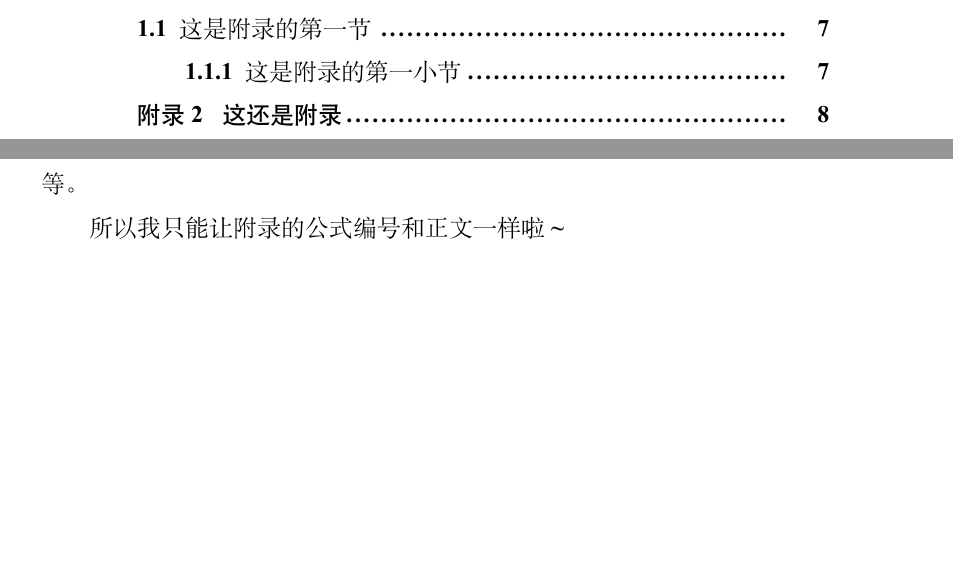
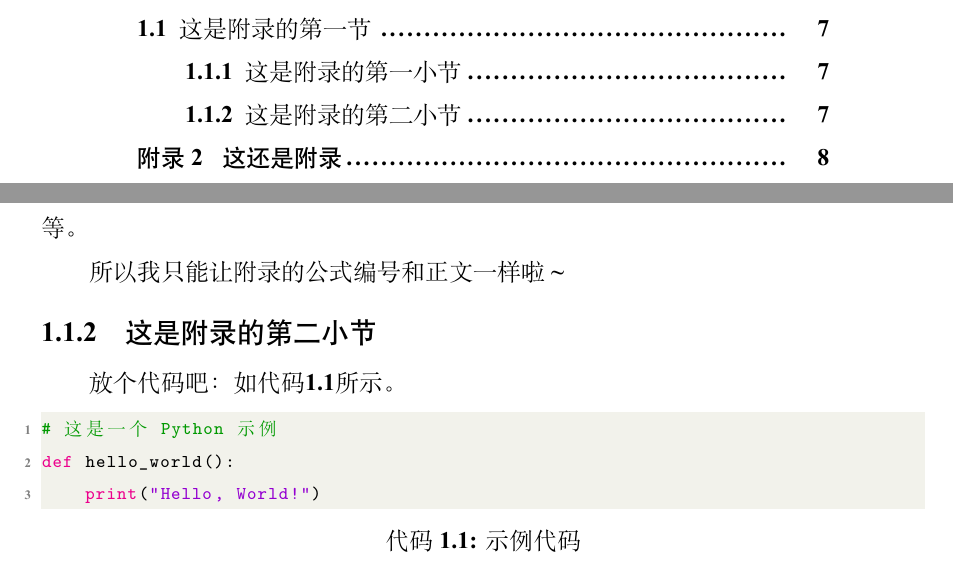
Before and after one commit to abwuge/SWJTU_Bachelor_Thesis, a LaTeX thesis (SWJTU_Bachelor_Thesis.tex, which reads appendix/appendix1.tex, style/swjtu.sty): two parts of pages 9 and 17 of 18, joined at a grey line, cut so that both start at the same text, the shorter picture padded with empty space. Compiled offline with XeLaTeX; a missing font is replaced by an installed copy or a similar font.

Commit message:
[Feat]: ✨增加代码框功能

```diff
--- a/appendix/appendix1.tex
+++ b/appendix/appendix1.tex
@@ -20,3 +20,13 @@
 对需要收录于毕业设计（论文）中且又不适合书写正文中的附加数据、资料、详细公式推导等有特色的内容，可作为附录排写，序号采用“附录1”、“附录2”等。
 
 所以我只能让附录的公式编号和正文一样啦\~{}
+
+\subsection{这是附录的第二小节}
+
+放个代码吧：如代码\ref{code:example}所示。
+
+\begin{lstlisting}[language=Python, caption=示例代码, label=code:example]
+# 这是一个 Python 示例
+def hello_world():
+    print("Hello, World!")
+\end{lstlisting}
--- a/style/swjtu.sty
+++ b/style/swjtu.sty
@@ -11,6 +11,7 @@
 \RequirePackage{graphicx}    % 插入和处理图片
 \RequirePackage{indentfirst} % 章节首段缩进
 \RequirePackage{kvoptions}   % 提供键值选项处理机制
+\RequirePackage{listings}    % 代码高亮
 \RequirePackage{microtype}   % 改进排版细节和断字
 \RequirePackage{physics}     % 物理符号和公式排版
 \RequirePackage{setspace}    % 设置行间距
@@ -18,9 +19,10 @@
 \RequirePackage{tabularx}    % 可调宽度表格
 \RequirePackage{titlesec}    % 章节标题格式
 \RequirePackage{tocloft}     % 目录格式
+\RequirePackage{xcolor}      % 颜色处理
 \RequirePackage{xeCJKfntef}  % 中文下划线
 \RequirePackage{xparse}      % 高级命令
-\RequirePackage{xstring}    % 字符串处理
+\RequirePackage{xstring}     % 字符串处理
 
 % 参考文献处理
 \RequirePackage[
@@ -206,6 +208,82 @@
 }
 \raggedbottom % 避免强制拉伸
 
+%%% ====================== 代码框 ====================== %%%
+\makeatletter
+\definecolor{code@green}{rgb}{0,0.6,0}
+\definecolor{code@gray}{rgb}{0.5,0.5,0.5}
+\definecolor{code@purple}{rgb}{0.58,0,0.82}
+\definecolor{code@backcolour}{rgb}{0.95,0.95,0.92}
+
+\lstdefinestyle{codeStyle}{
+    backgroundcolor=\color{code@backcolour},
+    commentstyle=\color{code@green},
+    keywordstyle=\color{magenta},
+    numberstyle=\tiny\color{code@gray},
+    stringstyle=\color{code@purple},
+    basicstyle=\ttfamily\footnotesize,
+    breakatwhitespace=false,
+    breaklines=true,
+    captionpos=b,
+    keepspaces=true,
+    numbers=left,
+    numbersep=5pt,
+    showspaces=false,
+    showstringspaces=false,
+    showtabs=false,
+    tabsize=2
+}
+\makeatother
+
+\lstset{style=codeStyle}
+
+\DeclareCaptionLabelFormat{chinese}{代码 #2}
+\captionsetup[lstlisting]{labelformat=chinese}
+
+%%% ===================== 公式注释 ===================== %%%
+\makeatletter
+\newcounter{swjtu@itemCount}
+\newcounter{swjtu@currentIndex}
+\newlength{\swjtu@labelwidth}
+
+\newcommand{\swjtu@countItem}[1]{\IfBlankF{#1}{\stepcounter{swjtu@itemCount}}}
+\newcommand{\swjtu@stepCurrent}{\stepcounter{swjtu@currentIndex}}
+
+\NewDocumentCommand{\swjtuExplanation}{>{\SplitList{;}} m}{%
+  \setcounter{swjtu@itemCount}{0}
+  \setcounter{swjtu@currentIndex}{0}%
+  \ProcessList{#1}{\swjtu@countItem}%
+  \ProcessList{#1}{\swjtu@splitSymbolAndExplanationPair}%
+}
+
+\NewDocumentCommand{\swjtu@splitSymbolAndExplanationPair}{>{\SplitArgument{1}{,}} m}{%
+  \swjtu@stepCurrent%
+  \ifnum\value{swjtu@currentIndex}>\value{swjtu@itemCount}
+  \else
+    \swjtu@explainSymbol #1%
+  \fi
+}
+
+\NewDocumentCommand{\swjtu@explainSymbol}{mm}{%
+  \settowidth{\swjtu@labelwidth}{\hspace{6em}#1}
+  \begin{explainSymbol}[labelwidth=\swjtu@labelwidth]
+    \ifnum\value{swjtu@currentIndex}=1
+    \swjtu@explainItem{式中\hspace{2em}#1——}{#2}
+    \else
+    \swjtu@explainItem{\hspace{4em}#1——}{#2}
+    \fi
+  \end{explainSymbol}
+}
+
+\newcommand{\swjtu@explainItem}[2]{
+  \ifnum\value{swjtu@currentIndex}<\value{swjtu@itemCount}
+    \item[#1] #2；
+  \else
+    \item[#1] #2。
+  \fi
+}
+\makeatother
+
 %%% ======================= 杂项 ======================= %%%
 %%% ---------------------- 超链接 ---------------------- %%%
 \crefname{equation}{式}{式}
@@ -274,50 +352,6 @@
   \BODY
   \clearpage
 }
-
-%%% ===================== 公式注释 ===================== %%%
-\makeatletter
-\newcounter{swjtu@itemCount}
-\newcounter{swjtu@currentIndex}
-\newlength{\swjtu@labelwidth}
-
-\newcommand{\swjtu@countItem}[1]{\IfBlankF{#1}{\stepcounter{swjtu@itemCount}}}
-\newcommand{\swjtu@stepCurrent}{\stepcounter{swjtu@currentIndex}}
-
-\NewDocumentCommand{\swjtuExplanation}{>{\SplitList{;}} m}{%
-  \setcounter{swjtu@itemCount}{0}
-  \setcounter{swjtu@currentIndex}{0}%
-  \ProcessList{#1}{\swjtu@countItem}%
-  \ProcessList{#1}{\swjtu@splitSymbolAndExplanationPair}%
-}
-
-\NewDocumentCommand{\swjtu@splitSymbolAndExplanationPair}{>{\SplitArgument{1}{,}} m}{%
-  \swjtu@stepCurrent%
-  \ifnum\value{swjtu@currentIndex}>\value{swjtu@itemCount}
-  \else
-    \swjtu@explainSymbol #1%
-  \fi
-}
-
-\NewDocumentCommand{\swjtu@explainSymbol}{mm}{%
-  \settowidth{\swjtu@labelwidth}{\hspace{6em}#1}
-  \begin{explainSymbol}[labelwidth=\swjtu@labelwidth]
-    \ifnum\value{swjtu@currentIndex}=1
-    \swjtu@explainItem{式中\hspace{2em}#1——}{#2}
-    \else
-    \swjtu@explainItem{\hspace{4em}#1——}{#2}
-    \fi
-  \end{explainSymbol}
-}
-
-\newcommand{\swjtu@explainItem}[2]{
-  \ifnum\value{swjtu@currentIndex}<\value{swjtu@itemCount}
-    \item[#1] #2；
-  \else
-    \item[#1] #2。
-  \fi
-}
-\makeatother
 
 %%% ===================== 参数定义 ===================== %%%
 %%% ----------------------- 扉页 ----------------------- %%%
```
Also changed, not shown: style/swjtu.sty (1 more changed lines).
